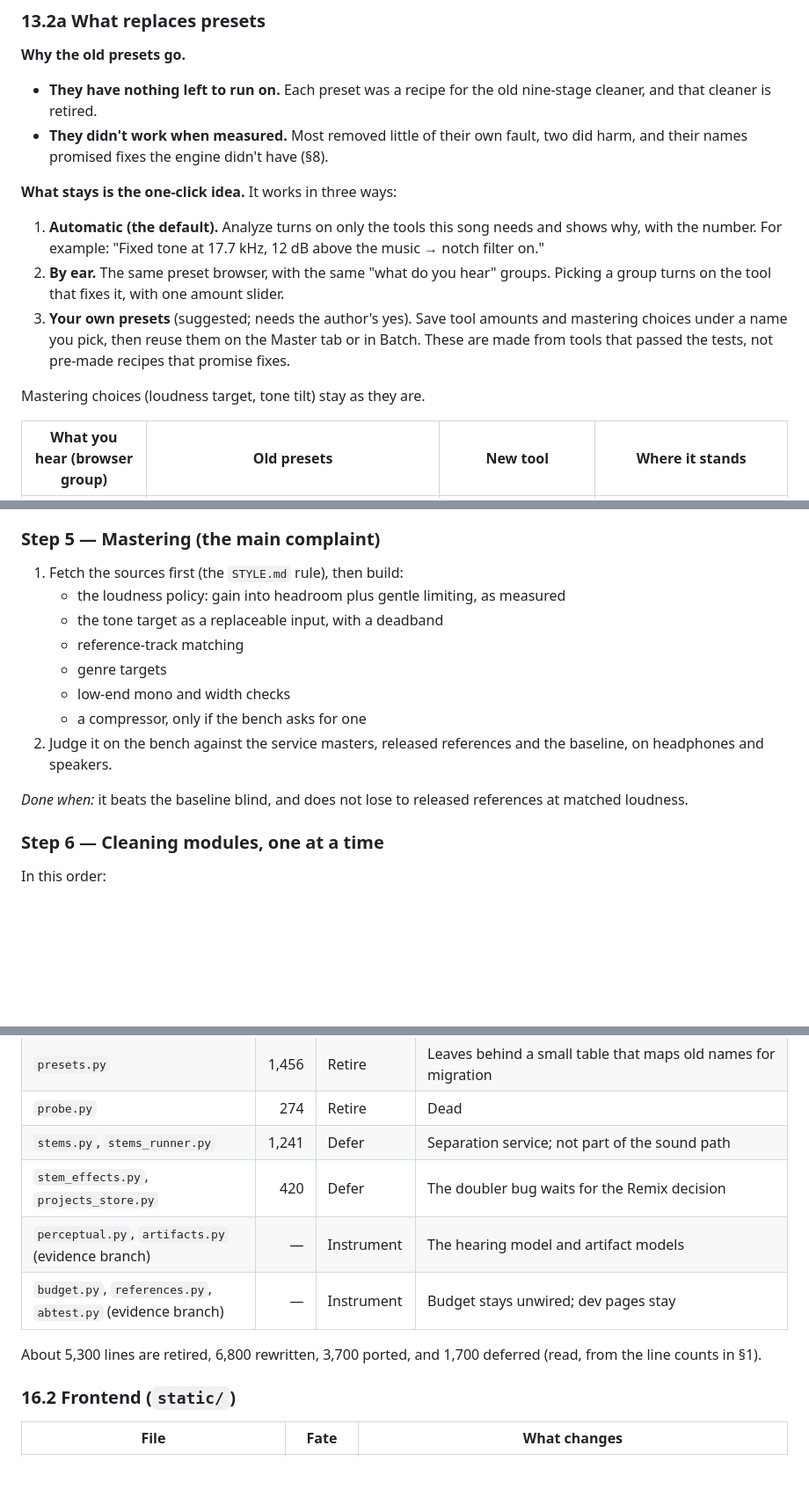
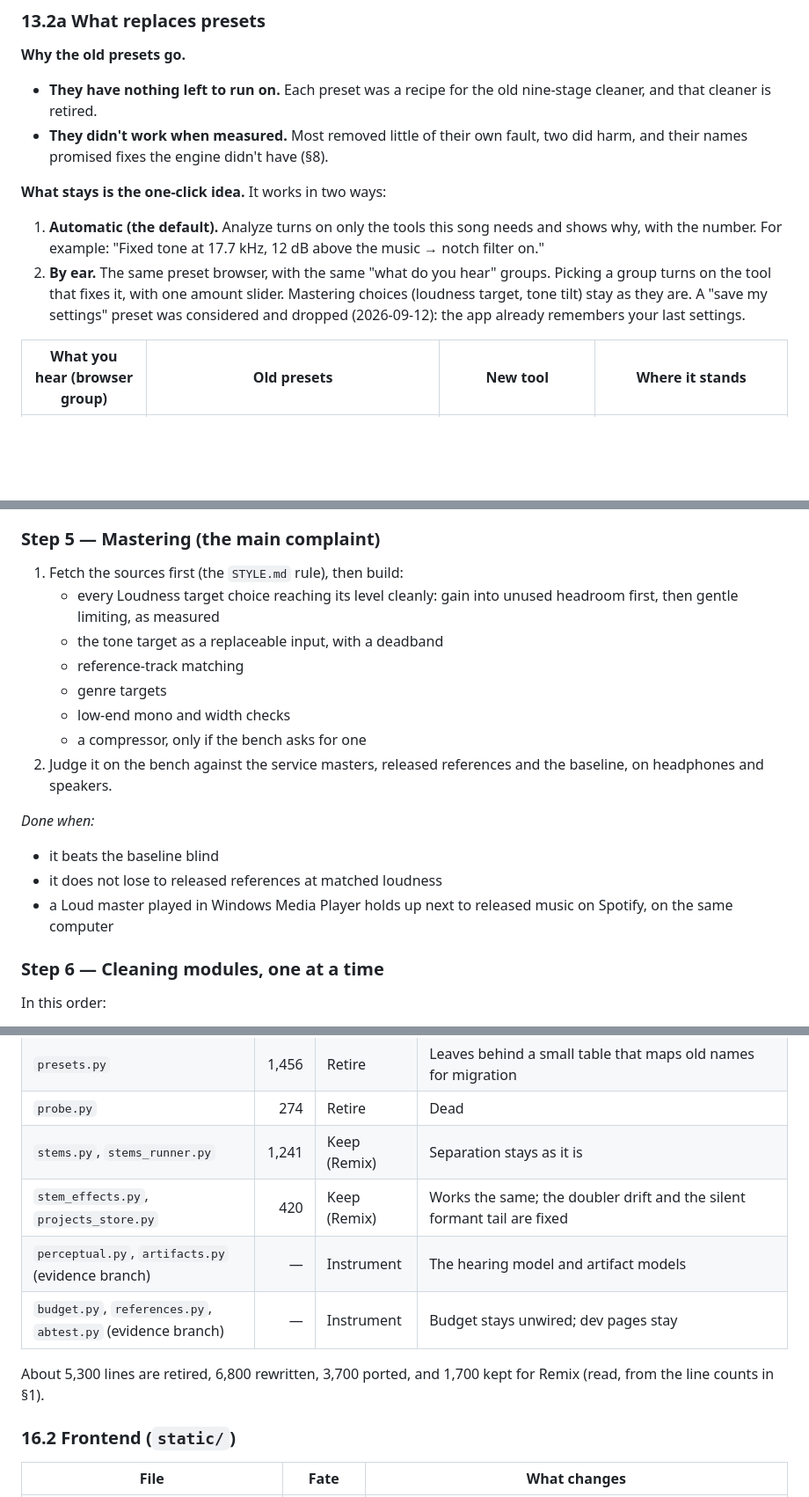
Before and after one commit to henricksmedia/shimmer, a Markdown page: docs/ARCHITECTURE.md, 3 parts joined by grey strips. Shown at 88% size. Rendered like a GitHub page; blank space fills up the shorter version.

```diff
--- a/docs/ARCHITECTURE.md
+++ b/docs/ARCHITECTURE.md
@@ -535,7 +535,7 @@ module is added only when it passes the `GOALS.md` decision rule.
 - **They didn't work when measured.** Most removed little of their own fault,
   two did harm, and their names promised fixes the engine didn't have (§8).
 
-**What stays is the one-click idea.** It works in three ways:
+**What stays is the one-click idea.** It works in two ways:
 
 1. **Automatic (the default).** Analyze turns on only the tools this song
    needs and shows why, with the number. For example: "Fixed tone at
@@ -543,12 +543,9 @@ module is added only when it passes the `GOALS.md` decision rule.
 2. **By ear.** The same preset browser, with the same "what do you hear"
    groups. Picking a group turns on the tool that fixes it, with one amount
    slider.
-3. **Your own presets** (suggested; needs the author's yes). Save tool
-   amounts and mastering choices under a name you pick, then reuse them on
-   the Master tab or in Batch. These are made from tools that passed the
-   tests, not pre-made recipes that promise fixes.
-
-Mastering choices (loudness target, tone tilt) stay as they are.
+Mastering choices (loudness target, tone tilt) stay as they are. A "save my
+settings" preset was considered and dropped (2026-09-12): the app already
+remembers your last settings.
 
 | What you hear (browser group) | Old presets | New tool | Where it stands |
 |---|---|---|---|
@@ -906,8 +900,8 @@ end to end on the new core.
 ### Step 5 — Mastering (the main complaint)
 
 1. Fetch the sources first (the `STYLE.md` rule), then build:
-   - the loudness policy: gain into headroom plus gentle limiting, as
-     measured
+   - every Loudness target choice reaching its level cleanly: gain into
+     unused headroom first, then gentle limiting, as measured
    - the tone target as a replaceable input, with a deadband
    - reference-track matching
    - genre targets
@@ -916,8 +910,12 @@ end to end on the new core.
 2. Judge it on the bench against the service masters, released references
    and the baseline, on headphones and speakers.
 
-*Done when:* it beats the baseline blind, and does not lose to released
-references at matched loudness.
+*Done when:*
+
+- it beats the baseline blind
+- it does not lose to released references at matched loudness
+- a Loud master played in Windows Media Player holds up next to released
+  music on Spotify, on the same computer
 
 ### Step 6 — Cleaning modules, one at a time
 
@@ -993,13 +994,13 @@ Fates, used in every table below:
 | `finepass.py` | 241 | Retire | The de-esser is rebuilt; the flicker compressor returns only if it earns the hash slot |
 | `presets.py` | 1,456 | Retire | Leaves behind a small table that maps old names for migration |
 | `probe.py` | 274 | Retire | Dead |
-| `stems.py`, `stems_runner.py` | 1,241 | Defer | Separation service; not part of the sound path |
-| `stem_effects.py`, `projects_store.py` | 420 | Defer | The doubler bug waits for the Remix decision |
+| `stems.py`, `stems_runner.py` | 1,241 | Keep (Remix) | Separation stays as it is |
+| `stem_effects.py`, `projects_store.py` | 420 | Keep (Remix) | Works the same; the doubler drift and the silent formant tail are fixed |
 | `perceptual.py`, `artifacts.py` (evidence branch) | — | Instrument | The hearing model and artifact models |
 | `budget.py`, `references.py`, `abtest.py` (evidence branch) | — | Instrument | Budget stays unwired; dev pages stay |
 
 About 5,300 lines are retired, 6,800 rewritten, 3,700 ported, and 1,700
-deferred (read, from the line counts in §1).
+kept for Remix (read, from the line counts in §1).
 
 ### 16.2 Frontend (`static/`)
 
```
Also changed, not shown: other parts of docs/ARCHITECTURE.md (+47 -47 lines), docs/GOALS.md (+9 -0 lines).
